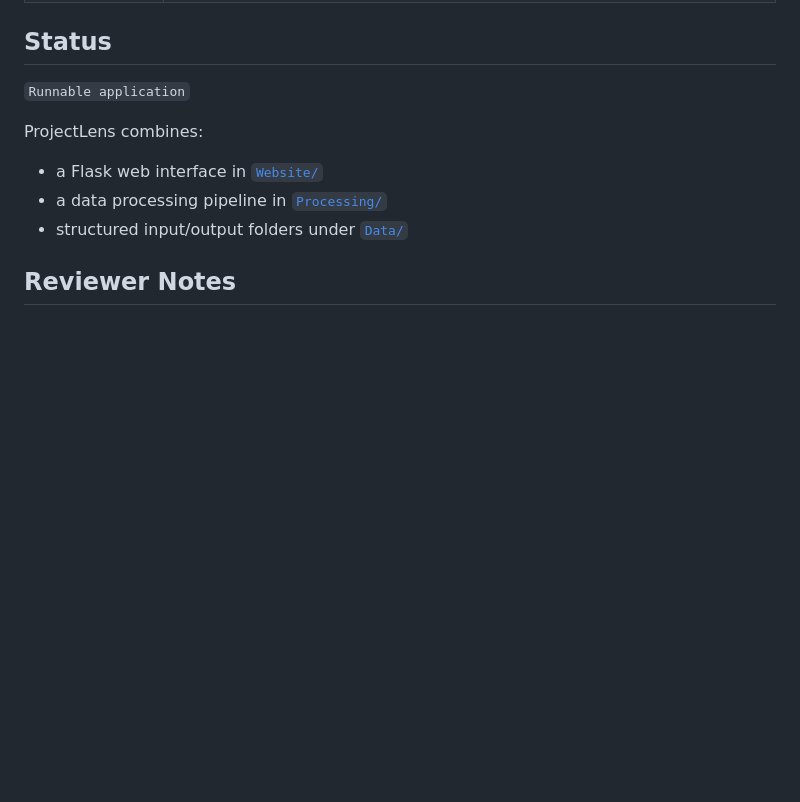
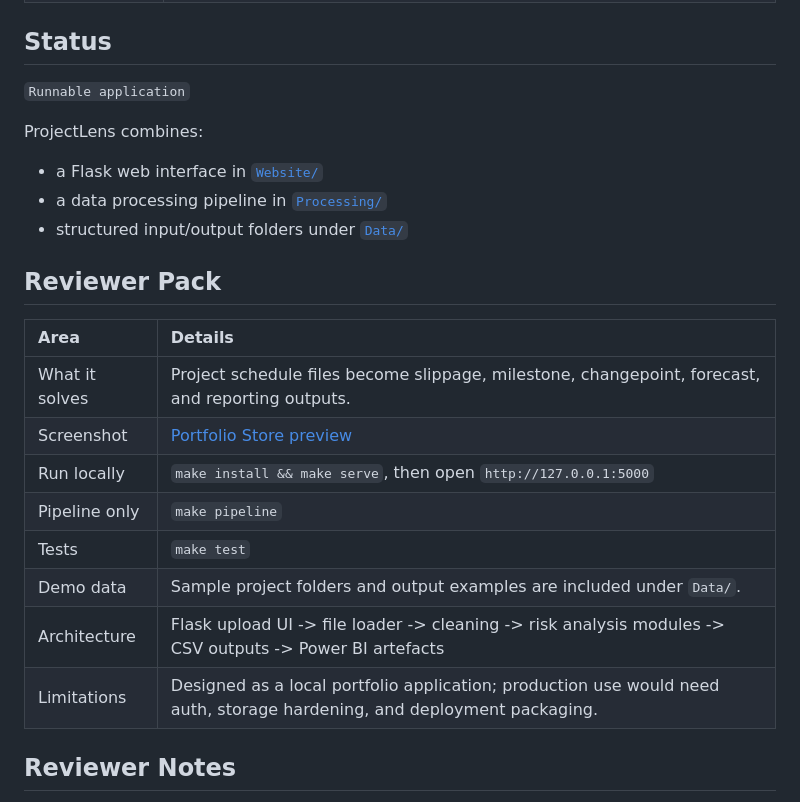
Before and after one commit to MatthewPaver/ProjectLens, a Markdown page: README.md, the part around the change. GitHub-like rendering; blank space fills up the shorter version.

Commit message:
Add reviewer packaging block

```diff
--- a/README.md
+++ b/README.md
@@ -36,6 +36,19 @@ ProjectLens combines:
 - a Flask web interface in [`Website/`](Website)
 - a data processing pipeline in [`Processing/`](Processing)
 - structured input/output folders under [`Data/`](Data)
+
+## Reviewer Pack
+
+| Area | Details |
+|:---|:---|
+| What it solves | Project schedule files become slippage, milestone, changepoint, forecast, and reporting outputs. |
+| Screenshot | [Portfolio Store preview](https://matthewpaver.github.io/MatthewPaver/store/preview.html?app=projectlens) |
+| Run locally | `make install && make serve`, then open `http://127.0.0.1:5000` |
+| Pipeline only | `make pipeline` |
+| Tests | `make test` |
+| Demo data | Sample project folders and output examples are included under `Data/`. |
+| Architecture | Flask upload UI -> file loader -> cleaning -> risk analysis modules -> CSV outputs -> Power BI artefacts |
+| Limitations | Designed as a local portfolio application; production use would need auth, storage hardening, and deployment packaging. |
 
 ## Reviewer Notes
 
```
